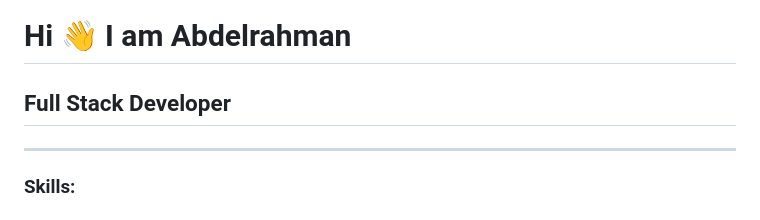
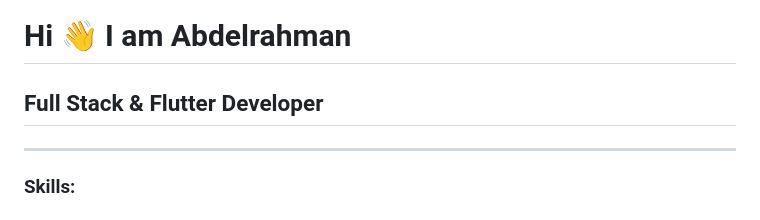
Before and after one commit to Abdelrahman-tlayjeh/Abdelrahman-tlayjeh, a Markdown page: README.md, the part around the change. GitHub-like rendering.

```diff
--- a/README.md
+++ b/README.md
@@ -3,7 +3,7 @@
 Hi 👋 I am Abdelrahman
 ====================================
 
-Full Stack Developer
+Full Stack & Flutter Developer
 ------------------------------------------
 
 <!-- <h3><a href="https://abdelrahman-tlayjeh.github.io/">My Portfolio</a></h3>>
```
